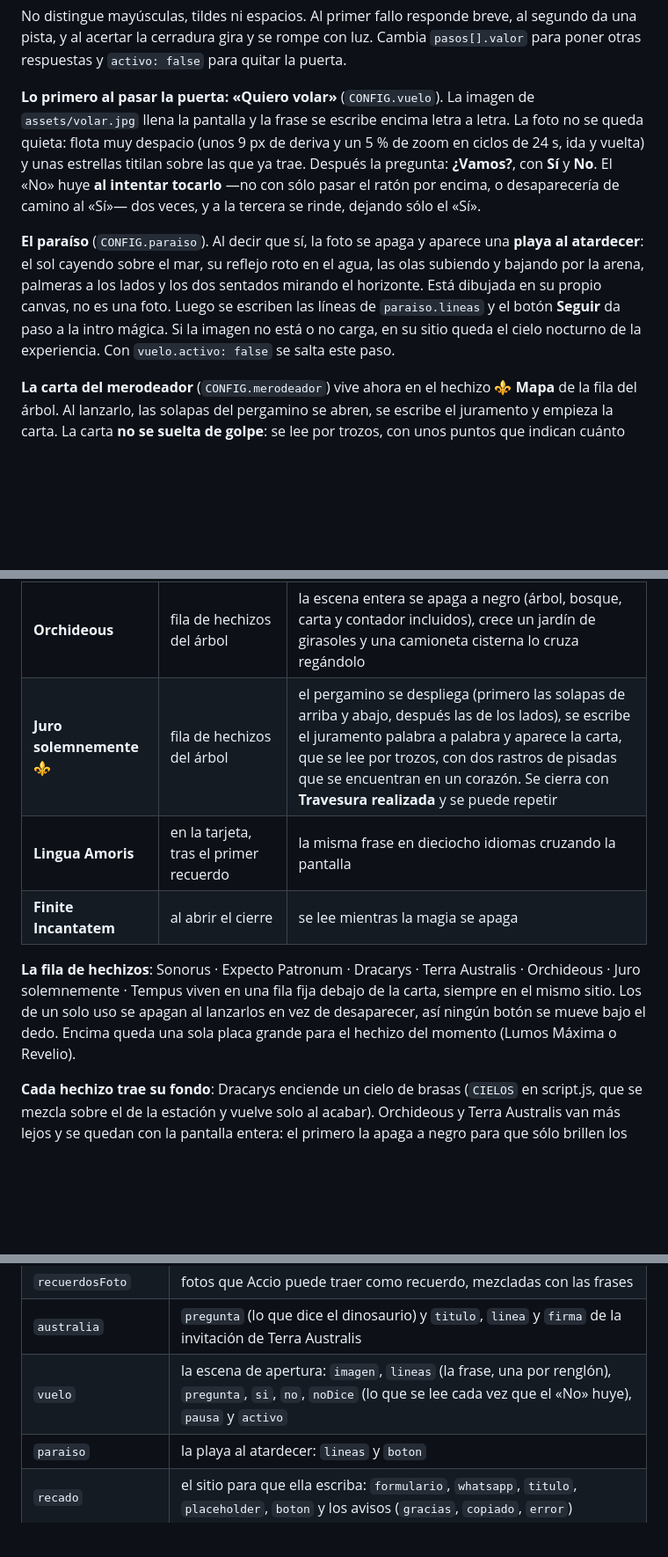
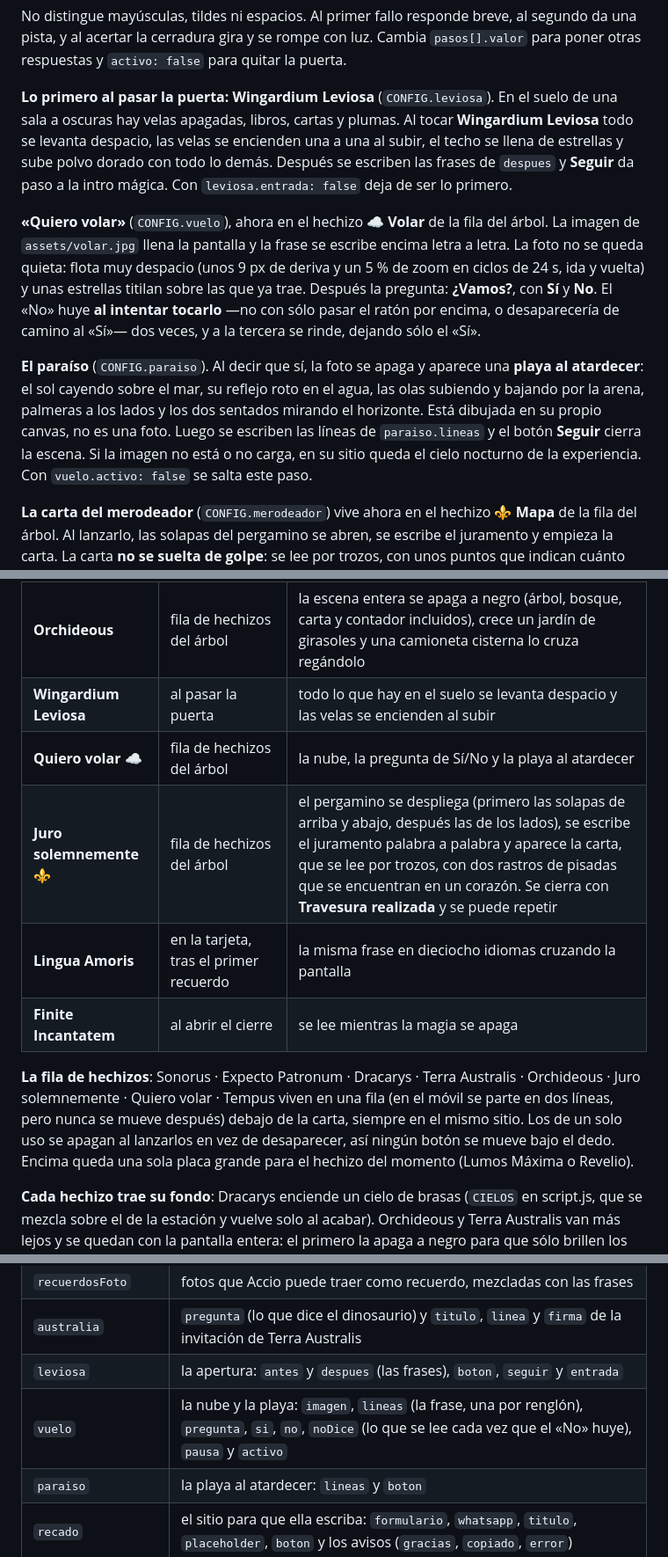
Before and after one commit to davidrambauth08-rgb/arbol-corazon, a Markdown page: README.md, 3 parts joined by grey strips. Shown at 88% size. Rendered like a GitHub page; blank space fills up the shorter version.

Commit message:
El README al día con el Leviosa y el vuelo
Co-Authored-By: Claude Opus 5 (1M context) <noreply@anthropic.com>

```diff
--- a/README.md
+++ b/README.md
@@ -19,9 +19,11 @@ Después se escribe la carta y aparece el botón **"¿Quieres descubrir un secre
 
 No distingue mayúsculas, tildes ni espacios. Al primer fallo responde breve, al segundo da una pista, y al acertar la cerradura gira y se rompe con luz. Cambia `pasos[].valor` para poner otras respuestas y `activo: false` para quitar la puerta.
 
-**Lo primero al pasar la puerta: «Quiero volar»** (`CONFIG.vuelo`). La imagen de `assets/volar.jpg` llena la pantalla y la frase se escribe encima letra a letra. La foto no se queda quieta: flota muy despacio (unos 9 px de deriva y un 5 % de zoom en ciclos de 24 s, ida y vuelta) y unas estrellas titilan sobre las que ya trae. Después la pregunta: **¿Vamos?**, con **Sí** y **No**. El «No» huye **al intentar tocarlo** —no con sólo pasar el ratón por encima, o desaparecería de camino al «Sí»— dos veces, y a la tercera se rinde, dejando sólo el «Sí».
+**Lo primero al pasar la puerta: Wingardium Leviosa** (`CONFIG.leviosa`). En el suelo de una sala a oscuras hay velas apagadas, libros, cartas y plumas. Al tocar **Wingardium Leviosa** todo se levanta despacio, las velas se encienden una a una al subir, el techo se llena de estrellas y sube polvo dorado con todo lo demás. Después se escriben las frases de `despues` y **Seguir** da paso a la intro mágica. Con `leviosa.entrada: false` deja de ser lo primero.
 
-**El paraíso** (`CONFIG.paraiso`). Al decir que sí, la foto se apaga y aparece una **playa al atardecer**: el sol cayendo sobre el mar, su reflejo roto en el agua, las olas subiendo y bajando por la arena, palmeras a los lados y los dos sentados mirando el horizonte. Está dibujada en su propio canvas, no es una foto. Luego se escriben las líneas de `paraiso.lineas` y el botón **Seguir** da paso a la intro mágica. Si la imagen no está o no carga, en su sitio queda el cielo nocturno de la experiencia. Con `vuelo.activo: false` se salta este paso.
+**«Quiero volar»** (`CONFIG.vuelo`), ahora en el hechizo **☁ Volar** de la fila del árbol. La imagen de `assets/volar.jpg` llena la pantalla y la frase se escribe encima letra a letra. La foto no se queda quieta: flota muy despacio (unos 9 px de deriva y un 5 % de zoom en ciclos de 24 s, ida y vuelta) y unas estrellas titilan sobre las que ya trae. Después la pregunta: **¿Vamos?**, con **Sí** y **No**. El «No» huye **al intentar tocarlo** —no con sólo pasar el ratón por encima, o desaparecería de camino al «Sí»— dos veces, y a la tercera se rinde, dejando sólo el «Sí».
+
+**El paraíso** (`CONFIG.paraiso`). Al decir que sí, la foto se apaga y aparece una **playa al atardecer**: el sol cayendo sobre el mar, su reflejo roto en el agua, las olas subiendo y bajando por la arena, palmeras a los lados y los dos sentados mirando el horizonte. Está dibujada en su propio canvas, no es una foto. Luego se escriben las líneas de `paraiso.lineas` y el botón **Seguir** cierra la escena. Si la imagen no está o no carga, en su sitio queda el cielo nocturno de la experiencia. Con `vuelo.activo: false` se salta este paso.
 
 **La carta del merodeador** (`CONFIG.merodeador`) vive ahora en el hechizo **⚜ Mapa** de la fila del árbol. Al lanzarlo, las solapas del pergamino se abren, se escribe el juramento y empieza la carta. La carta **no se suelta de golpe**: se lee por trozos, con unos puntos que indican cuánto queda y un **sigue leyendo ❯** (o tocando el pergamino) para pasar al siguiente; el membrete de los Merodeadores sólo sale en el primero. Al llegar al final aparece la firma y **Travesura realizada**, que dobla el mapa. El reparto en trozos **se mide en pantalla** cada vez que se abre, así que se adapta al móvil, al escritorio y al giro de pantalla. Con `merodeador.entrada: true` el mapa vuelve a ser lo primero tras la puerta y entonces sí pregunta el juramento antes de abrirse.
 
@@ -42,11 +44,13 @@ No distingue mayúsculas, tildes ni espacios. Al primer fallo responde breve, al
 | **Dracarys** | fila de hechizos del árbol | el cielo se vuelve ceniza y fuego, un dragón entra en picado, se sostiene frente al árbol, lo enciende con su llamarada y deja brasas cayendo (se puede repetir) |
 | **Terra Australis** | fila de hechizos del árbol | la escena entera da paso al otro lado del mundo (atardecer, Cruz del Sur, nubes, volcán y palmeras); un dinosaurio se acerca y pregunta «¿Te vienes conmigo?», y al irse llega la invitación a Australia |
 | **Orchideous** | fila de hechizos del árbol | la escena entera se apaga a negro (árbol, bosque, carta y contador incluidos), crece un jardín de girasoles y una camioneta cisterna lo cruza regándolo |
+| **Wingardium Leviosa** | al pasar la puerta | todo lo que hay en el suelo se levanta despacio y las velas se encienden al subir |
+| **Quiero volar** ☁ | fila de hechizos del árbol | la nube, la pregunta de Sí/No y la playa al atardecer |
 | **Juro solemnemente** ⚜ | fila de hechizos del árbol | el pergamino se despliega (primero las solapas de arriba y abajo, después las de los lados), se escribe el juramento palabra a palabra y aparece la carta, que se lee por trozos, con dos rastros de pisadas que se encuentran en un corazón. Se cierra con **Travesura realizada** y se puede repetir |
 | **Lingua Amoris** | en la tarjeta, tras el primer recuerdo | la misma frase en dieciocho idiomas cruzando la pantalla |
 | **Finite Incantatem** | al abrir el cierre | se lee mientras la magia se apaga |
 
-**La fila de hechizos**: Sonorus · Expecto Patronum · Dracarys · Terra Australis · Orchideous · Juro solemnemente · Tempus viven en una fila fija debajo de la carta, siempre en el mismo sitio. Los de un solo uso se apagan al lanzarlos en vez de desaparecer, así ningún botón se mueve bajo el dedo. Encima queda una sola placa grande para el hechizo del momento (Lumos Máxima o Revelio).
+**La fila de hechizos**: Sonorus · Expecto Patronum · Dracarys · Terra Australis · Orchideous · Juro solemnemente · Quiero volar · Tempus viven en una fila (en el móvil se parte en dos líneas, pero nunca se mueve después) debajo de la carta, siempre en el mismo sitio. Los de un solo uso se apagan al lanzarlos en vez de desaparecer, así ningún botón se mueve bajo el dedo. Encima queda una sola placa grande para el hechizo del momento (Lumos Máxima o Revelio).
 
 **Cada hechizo trae su fondo**: Dracarys enciende un cielo de brasas (`CIELOS` en script.js, que se mezcla sobre el de la estación y vuelve solo al acabar). Orchideous y Terra Australis van más lejos y se quedan con la pantalla entera: el primero la apaga a negro para que sólo brillen los girasoles; el segundo la cambia por un atardecer del hemisferio sur, con la Cruz del Sur, nubes, un volcán y palmeras. Los dinosaurios son de dibujo, con panza clara, crestas, ojos grandes y mofletes.
 
@@ -102,7 +106,8 @@ Todo lo editable está en **`CONFIG`**, al principio de `script.js`:
 | `finalPhoto` | `enabled`, `file`, `caption` y `placeholder` (texto mientras no haya foto) |
 | `recuerdosFoto` | fotos que Accio puede traer como recuerdo, mezcladas con las frases |
 | `australia` | `pregunta` (lo que dice el dinosaurio) y `titulo`, `linea` y `firma` de la invitación de Terra Australis |
-| `vuelo` | la escena de apertura: `imagen`, `lineas` (la frase, una por renglón), `pregunta`, `si`, `no`, `noDice` (lo que se lee cada vez que el «No» huye), `pausa` y `activo` |
+| `leviosa` | la apertura: `antes` y `despues` (las frases), `boton`, `seguir` y `entrada` |
+| `vuelo` | la nube y la playa: `imagen`, `lineas` (la frase, una por renglón), `pregunta`, `si`, `no`, `noDice` (lo que se lee cada vez que el «No» huye), `pausa` y `activo` |
 | `paraiso` | la playa al atardecer: `lineas` y `boton` |
 | `recado` | el sitio para que ella escriba: `formulario`, `whatsapp`, `titulo`, `placeholder`, `boton` y los avisos (`gracias`, `copiado`, `error`) |
 | `merodeador` | la carta del merodeador: `frases` es tu texto (un párrafo por elemento), y además `encabezado`, `subtitulo`, `titulo`, `juramento`, `firma`, `seguir` y `cierre`. `pregunta` es lo que se pide antes de abrirlo (`linea`, `boton`, `desc`) y `entrada: false` lo quita del arranque. Con `activo: false` el hechizo no aparece |
```
Also changed, not shown: other parts of README.md (+1 -1 lines).
